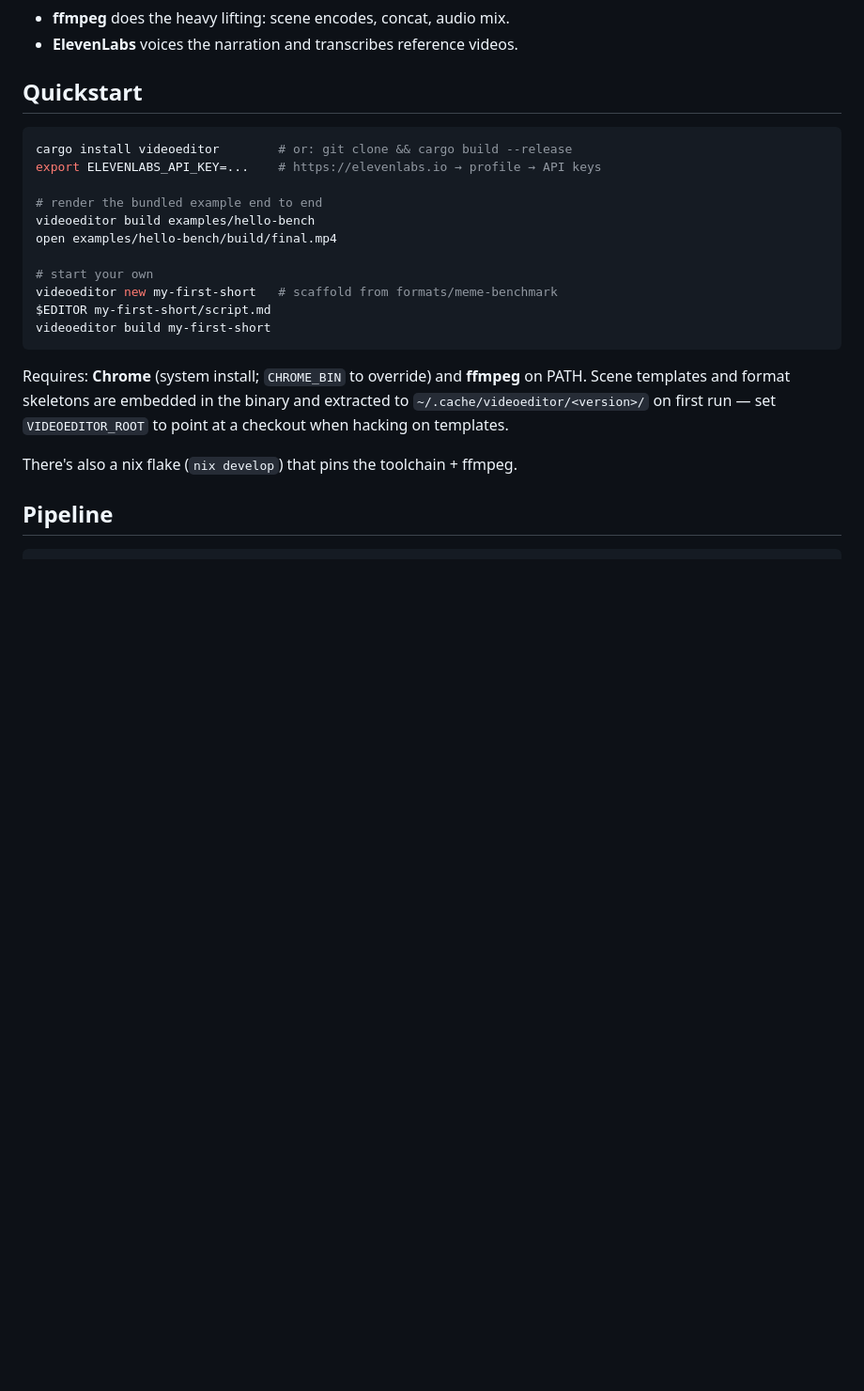
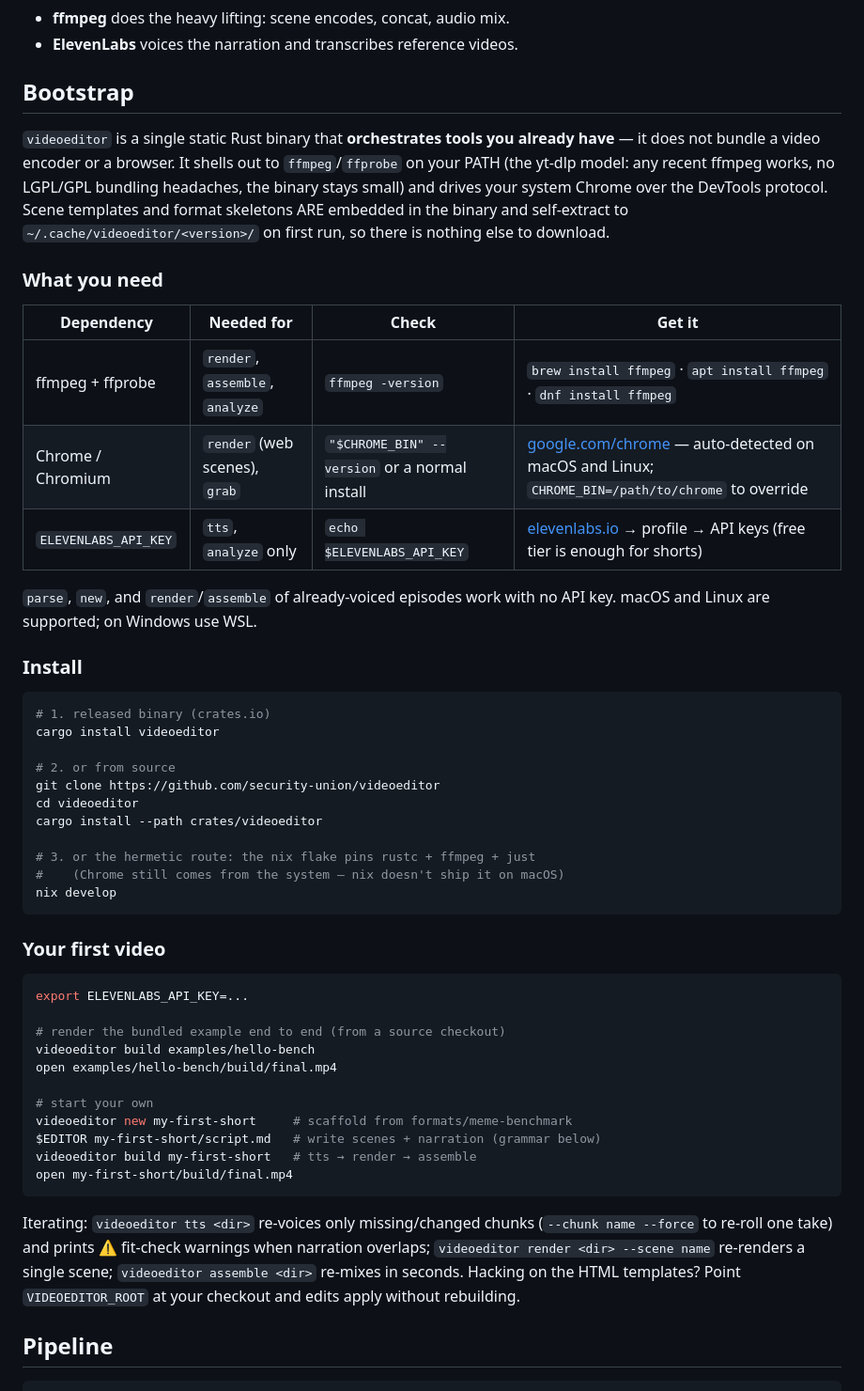
Before and after one commit to security-union/videoeditor, a Markdown page: README.md, the part around one of its changes. Shown at 94% size. GitHub-like rendering; blank space fills up the shorter version.

Commit message:
README: bootstrap guide — system deps, install paths, packaging model
Documents what the binary does NOT bundle (ffmpeg/Chrome — yt-dlp model,
with the licensing/size rationale), the dependency table with per-command
needs and install commands, three install routes (crates.io, source, nix),
the first-video walkthrough, and how release-plz packages the crates.

Co-Authored-By: Claude Fable 5 <noreply@anthropic.com>

````diff
--- a/README.md
+++ b/README.md
@@ -10,28 +10,65 @@ open DaVinci. `script.md` in → rendered vertical video out.
 - **ffmpeg** does the heavy lifting: scene encodes, concat, audio mix.
 - **ElevenLabs** voices the narration and transcribes reference videos.
 
-## Quickstart
+## Bootstrap
+
+`videoeditor` is a single static Rust binary that **orchestrates tools you
+already have** — it does not bundle a video encoder or a browser. It shells
+out to `ffmpeg`/`ffprobe` on your PATH (the yt-dlp model: any recent ffmpeg
+works, no LGPL/GPL bundling headaches, the binary stays small) and drives your
+system Chrome over the DevTools protocol. Scene templates and format skeletons
+ARE embedded in the binary and self-extract to `~/.cache/videoeditor/<version>/`
+on first run, so there is nothing else to download.
+
+### What you need
+
+| Dependency | Needed for | Check | Get it |
+|---|---|---|---|
+| ffmpeg + ffprobe | `render`, `assemble`, `analyze` | `ffmpeg -version` | `brew install ffmpeg` · `apt install ffmpeg` · `dnf install ffmpeg` |
+| Chrome / Chromium | `render` (web scenes), `grab` | `"$CHROME_BIN" --version` or a normal install | [google.com/chrome](https://www.google.com/chrome/) — auto-detected on macOS and Linux; `CHROME_BIN=/path/to/chrome` to override |
+| `ELEVENLABS_API_KEY` | `tts`, `analyze` only | `echo $ELEVENLABS_API_KEY` | [elevenlabs.io](https://elevenlabs.io) → profile → API keys (free tier is enough for shorts) |
+
+`parse`, `new`, and `render`/`assemble` of already-voiced episodes work with
+no API key. macOS and Linux are supported; on Windows use WSL.
+
+### Install
 
 ```bash
-cargo install videoeditor        # or: git clone && cargo build --release
-export ELEVENLABS_API_KEY=...    # https://elevenlabs.io → profile → API keys
+# 1. released binary (crates.io)
+cargo install videoeditor
 
-# render the bundled example end to end
+# 2. or from source
+git clone https://github.com/security-union/videoeditor
+cd videoeditor
+cargo install --path crates/videoeditor
+
+# 3. or the hermetic route: the nix flake pins rustc + ffmpeg + just
+#    (Chrome still comes from the system — nix doesn't ship it on macOS)
+nix develop
+```
+
+### Your first video
+
+```bash
+export ELEVENLABS_API_KEY=...
+
+# render the bundled example end to end (from a source checkout)
 videoeditor build examples/hello-bench
 open examples/hello-bench/build/final.mp4
 
 # start your own
-videoeditor new my-first-short   # scaffold from formats/meme-benchmark
-$EDITOR my-first-short/script.md
-videoeditor build my-first-short
+videoeditor new my-first-short     # scaffold from formats/meme-benchmark
+$EDITOR my-first-short/script.md   # write scenes + narration (grammar below)
+videoeditor build my-first-short   # tts → render → assemble
+open my-first-short/build/final.mp4
 ```
 
-Requires: **Chrome** (system install; `CHROME_BIN` to override) and **ffmpeg**
-on PATH. Scene templates and format skeletons are embedded in the binary and
-extracted to `~/.cache/videoeditor/<version>/` on first run — set
-`VIDEOEDITOR_ROOT` to point at a checkout when hacking on templates.
-
-There's also a nix flake (`nix develop`) that pins the toolchain + ffmpeg.
+Iterating: `videoeditor tts <dir>` re-voices only missing/changed chunks
+(`--chunk name --force` to re-roll one take) and prints ⚠ fit-check warnings
+when narration overlaps; `videoeditor render <dir> --scene name` re-renders a
+single scene; `videoeditor assemble <dir>` re-mixes in seconds. Hacking on the
+HTML templates? Point `VIDEOEDITOR_ROOT` at your checkout and edits apply
+without rebuilding.
 
 ## Pipeline
 
````
Also changed, not shown: other parts of README.md (+15 -0 lines).
